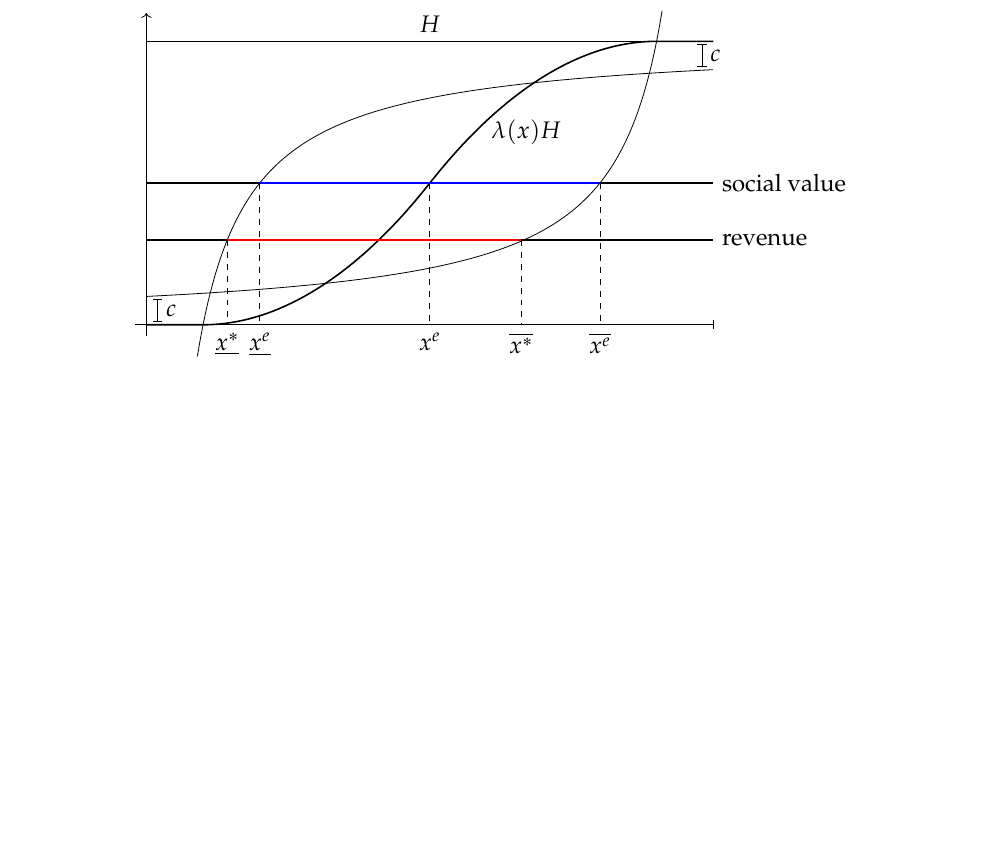
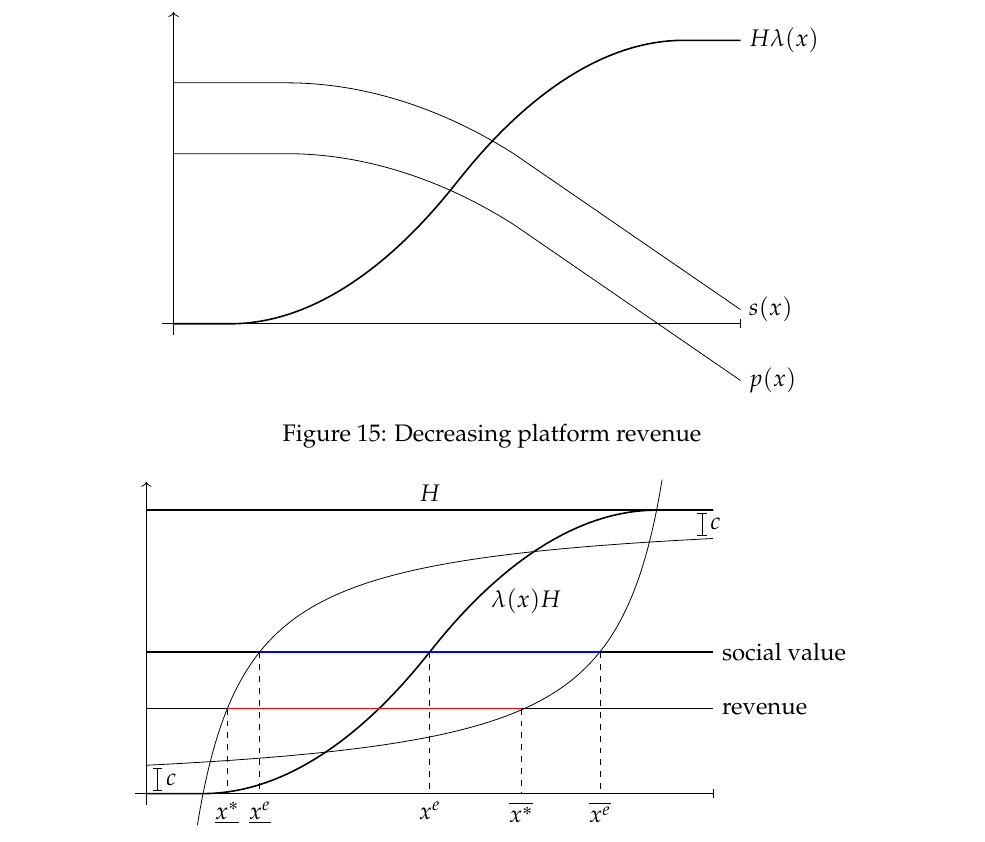
Before and after one commit to grimmelm/230, a LaTeX paper (main.tex, which reads EMIL_tex/LR_Model.tex): part of page 11 of 38, cut at the place of the change, the shorter picture padded with empty space. Compiled offline with pdfLaTeX.

Commit message:
Update on Overleaf.

```diff
--- a/EMIL_tex/LR_Model.tex
+++ b/EMIL_tex/LR_Model.tex
@@ -221,6 +229,15 @@ If the factory cannot operate profitably, it shuts down, and both its profit and
   \node at (7.5,4) {$\lambda(x)H$};
   \dropline{4.1}{1.5}{$\hat{x}$}
   \dropline{5}{2.5}{$x^e$}
+\end{econ}
+
+
+\begin{econ}{Decreasing platform revenue}{fig:test1}
+  \drawaxes{}{}
+  \revenuecurve{$p(x)$}
+  %\harmline{$H$}
+  \harmfunction{$H\lambda(x)$}
+  \spilloverfunction{$s(x)$}
 \end{econ}
 
 
```
Also changed, not shown: EMIL_tex/LR_Model.tex (8 more changed lines).
